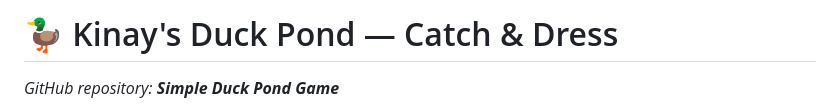
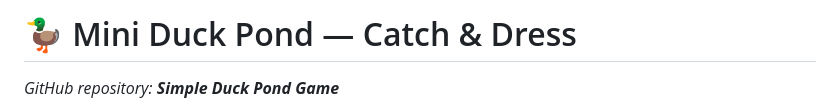
Before and after one commit to CrenzArevalo/Simple-Duck-Pond-Game, a Markdown page: README.md, the part around the change. Rendered like a GitHub page.

Commit message:
Rename project from 'Kinay's Duck Pond' to 'Mini Duck Pond'

```diff
--- a/README.md
+++ b/README.md
@@ -1,4 +1,4 @@
-# 🦆 Kinay's Duck Pond — Catch & Dress
+# 🦆 Mini Duck Pond — Catch & Dress
 
 *GitHub repository: **Simple Duck Pond Game***
 
```
